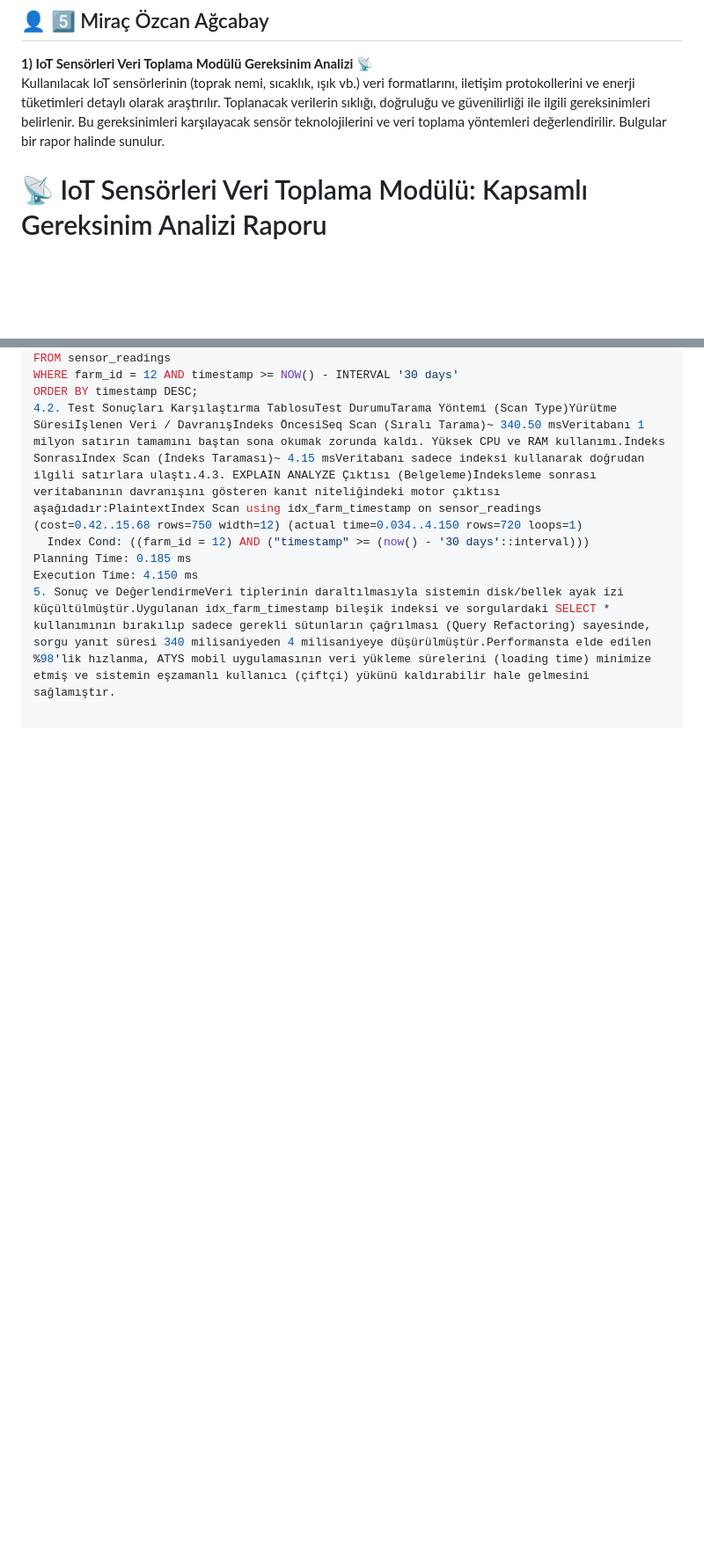
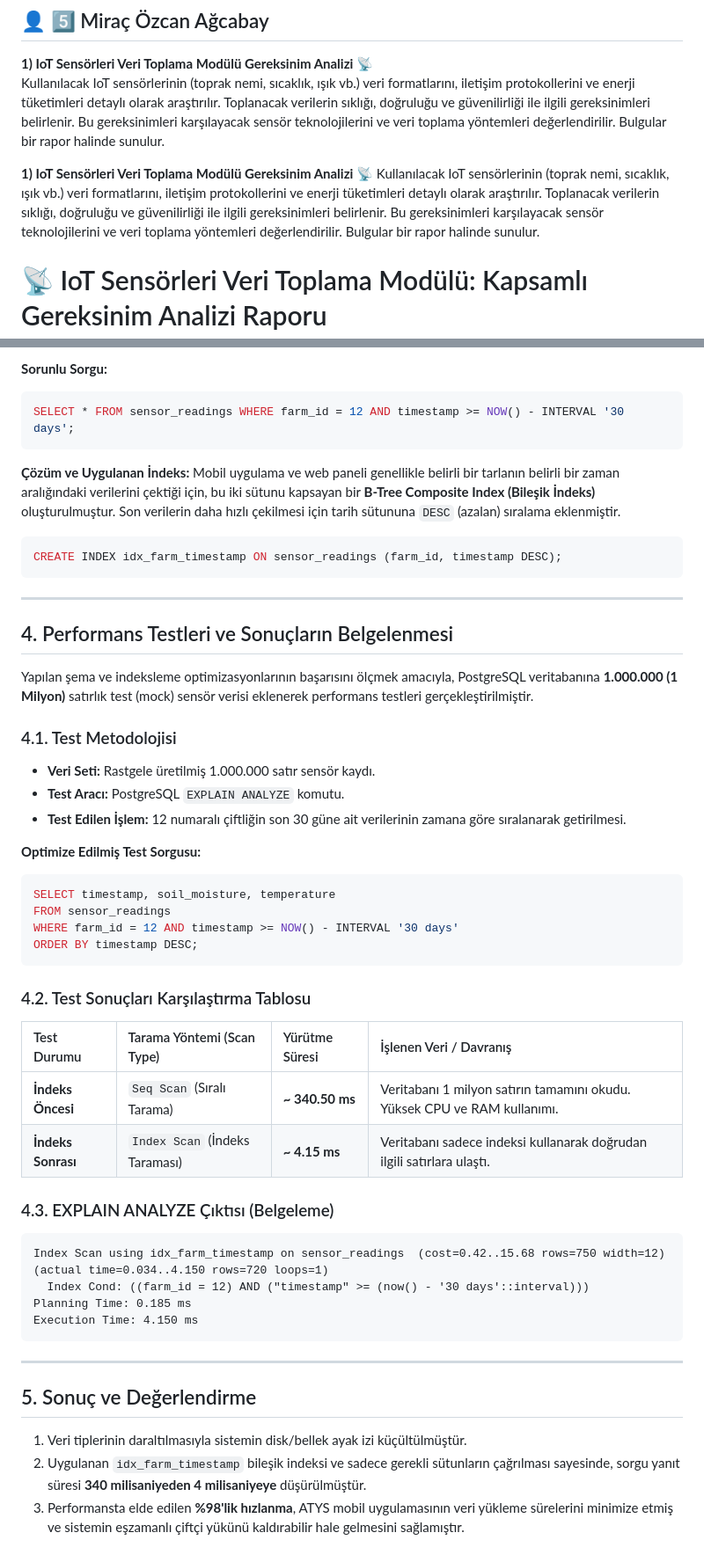
Before and after one commit to nazlikaraagac/akilli-tarim-yonetim-sistemi, a Markdown page: projeakisi.md, 2 parts joined by grey strips. Shown at 88% size. Drawn GitHub-style; blank space fills up the shorter version.

Commit message:
rapor formatı toparlandı

````diff
--- a/projeakisi.md
+++ b/projeakisi.md
@@ -1580,6 +1580,9 @@ Hafta 3'teki UI tasarımına uygun olarak kullanıcı profil sayfası geliştiri
 **1) IoT Sensörleri Veri Toplama Modülü Gereksinim Analizi 📡**
 Kullanılacak IoT sensörlerinin (toprak nemi, sıcaklık, ışık vb.) veri formatlarını, iletişim protokollerini ve enerji tüketimleri detaylı olarak araştırılır. Toplanacak verilerin sıklığı, doğruluğu ve güvenilirliği ile ilgili gereksinimleri belirlenir. Bu gereksinimleri karşılayacak sensör teknolojilerini ve veri toplama yöntemleri değerlendirilir. Bulgular bir rapor halinde sunulur.
 
+
+**1) IoT Sensörleri Veri Toplama Modülü Gereksinim Analizi 📡**
+Kullanılacak IoT sensörlerinin (toprak nemi, sıcaklık, ışık vb.) veri formatlarını, iletişim protokollerini ve enerji tüketimleri detaylı olarak araştırılır. Toplanacak verilerin sıklığı, doğruluğu ve güvenilirliği ile ilgili gereksinimleri belirlenir. Bu gereksinimleri karşılayacak sensör teknolojilerini ve veri toplama yöntemleri değerlendirilir. Bulgular bir rapor halinde sunulur.
 
 # 📡 IoT Sensörleri Veri Toplama Modülü: Kapsamlı Gereksinim Analizi Raporu
 
@@ -1685,8 +1700,54 @@ Yapılan İyileştirmeler:farm_id sütunu INTEGER (4 byte) yerine SMALLINT (2 by
+**Sorunlu Sorgu:**
+```sql
+SELECT * FROM sensor_readings WHERE farm_id = 12 AND timestamp >= NOW() - INTERVAL '30 days';
+```
+
+**Çözüm ve Uygulanan İndeks:**
+Mobil uygulama ve web paneli genellikle belirli bir tarlanın belirli bir zaman aralığındaki verilerini çektiği için, bu iki sütunu kapsayan bir **B-Tree Composite Index (Bileşik İndeks)** oluşturulmuştur. Son verilerin daha hızlı çekilmesi için tarih sütununa `DESC` (azalan) sıralama eklenmiştir.
+
+```sql
+CREATE INDEX idx_farm_timestamp ON sensor_readings (farm_id, timestamp DESC);
+```
+
+---
+
+## 4. Performans Testleri ve Sonuçların Belgelenmesi
+
+Yapılan şema ve indeksleme optimizasyonlarının başarısını ölçmek amacıyla, PostgreSQL veritabanına **1.000.000 (1 Milyon)** satırlık test (mock) sensör verisi eklenerek performans testleri gerçekleştirilmiştir.
+
+### 4.1. Test Metodolojisi
+* **Veri Seti:** Rastgele üretilmiş 1.000.000 satır sensör kaydı.
+* **Test Aracı:** PostgreSQL `EXPLAIN ANALYZE` komutu.
+* **Test Edilen İşlem:** 12 numaralı çiftliğin son 30 güne ait verilerinin zamana göre sıralanarak getirilmesi.
+
+**Optimize Edilmiş Test Sorgusu:**
+```sql
+SELECT timestamp, soil_moisture, temperature
 FROM sensor_readings
 WHERE farm_id = 12 AND timestamp >= NOW() - INTERVAL '30 days'
 ORDER BY timestamp DESC;
-4.2. Test Sonuçları Karşılaştırma TablosuTest DurumuTarama Yöntemi (Scan Type)Yürütme Süresiİşlenen Veri / Davranışİndeks ÖncesiSeq Scan (Sıralı Tarama)~ 340.50 msVeritabanı 1 milyon satırın tamamını baştan sona okumak zorunda kaldı. Yüksek CPU ve RAM kullanımı.İndeks SonrasıIndex Scan (İndeks Taraması)~ 4.15 msVeritabanı sadece indeksi kullanarak doğrudan ilgili satırlara ulaştı.4.3. EXPLAIN ANALYZE Çıktısı (Belgeleme)İndeksleme sonrası veritabanının davranışını gösteren kanıt niteliğindeki motor çıktısı aşağıdadır:PlaintextIndex Scan using idx_farm_timestamp on sensor_readings  (cost=0.42..15.68 rows=750 width=12) (actual time=0.034..4.150 rows=720 loops=1)
+```
+
+### 4.2. Test Sonuçları Karşılaştırma Tablosu
+
+| Test Durumu | Tarama Yöntemi (Scan Type) | Yürütme Süresi | İşlenen Veri / Davranış |
+| :--- | :--- | :--- | :--- |
+| **İndeks Öncesi** | `Seq Scan` (Sıralı Tarama) | **~ 340.50 ms** | Veritabanı 1 milyon satırın tamamını okudu. Yüksek CPU ve RAM kullanımı. |
+| **İndeks Sonrası** | `Index Scan` (İndeks Taraması) | **~ 4.15 ms** | Veritabanı sadece indeksi kullanarak doğrudan ilgili satırlara ulaştı. |
+
+### 4.3. EXPLAIN ANALYZE Çıktısı (Belgeleme)
+
+```text
+Index Scan using idx_farm_timestamp on sensor_readings  (cost=0.42..15.68 rows=750 width=12) (actual time=0.034..4.150 rows=720 loops=1)
   Index Cond: ((farm_id = 12) AND ("timestamp" >= (now() - '30 days'::interval)))
 Planning Time: 0.185 ms
 Execution Time: 4.150 ms
-5. Sonuç ve DeğerlendirmeVeri tiplerinin daraltılmasıyla sistemin disk/bellek ayak izi küçültülmüştür.Uygulanan idx_farm_timestamp bileşik indeksi ve sorgulardaki SELECT * kullanımının bırakılıp sadece gerekli sütunların çağrılması (Query Refactoring) sayesinde, sorgu yanıt süresi 340 milisaniyeden 4 milisaniyeye düşürülmüştür.Performansta elde edilen %98'lik hızlanma, ATYS mobil uygulamasının veri yükleme sürelerini (loading time) minimize etmiş ve sistemin eşzamanlı kullanıcı (çiftçi) yükünü kaldırabilir hale gelmesini sağlamıştır.
+```
+
+---
+
+## 5. Sonuç ve Değerlendirme
+
+1. Veri tiplerinin daraltılmasıyla sistemin disk/bellek ayak izi küçültülmüştür.
+2. Uygulanan `idx_farm_timestamp` bileşik indeksi ve sadece gerekli sütunların çağrılması sayesinde, sorgu yanıt süresi **340 milisaniyeden 4 milisaniyeye** düşürülmüştür.
+3. Performansta elde edilen **%98'lik hızlanma**, ATYS mobil uygulamasının veri yükleme sürelerini minimize etmiş ve sistemin eşzamanlı çiftçi yükünü kaldırabilir hale gelmesini sağlamıştır.
````
Also changed, not shown: other parts of projeakisi.md (+40 -28 lines).
